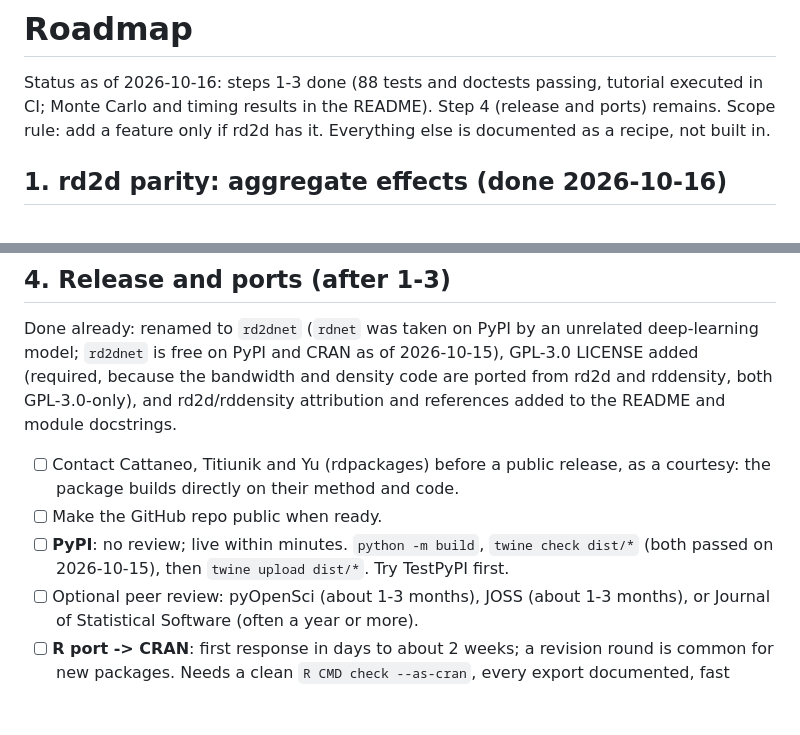
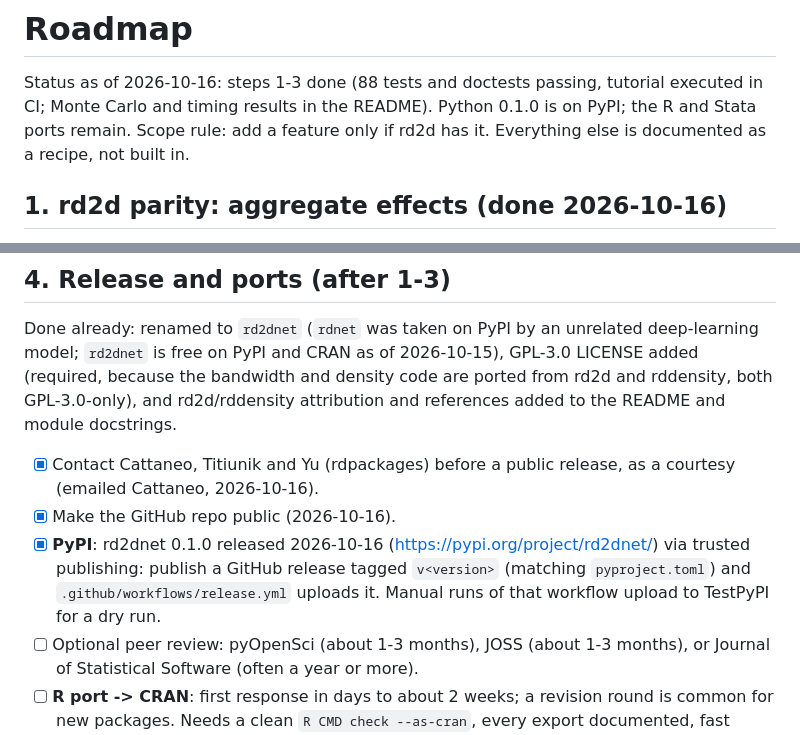
Before and after one commit to zwinship/rd2dnet, a Markdown page: ROADMAP.md, 2 parts joined by grey strips. Drawn GitHub-style; blank space fills up the shorter version.

Commit message:
Roadmap: 0.1.0 released on PyPI, repo public, rd2d authors contacted
Co-Authored-By: Claude Opus 5.5 <noreply@anthropic.com>

```diff
--- a/ROADMAP.md
+++ b/ROADMAP.md
@@ -1,7 +1,7 @@
 # Roadmap
 
 Status as of 2026-10-16: steps 1-3 done (88 tests and doctests passing, tutorial executed in
-CI; Monte Carlo and timing results in the README). Step 4 (release and ports) remains. Scope rule: add a feature
+CI; Monte Carlo and timing results in the README). Python 0.1.0 is on PyPI; the R and Stata ports remain. Scope rule: add a feature
 only if rd2d has it. Everything else is documented as a recipe, not built in.
 
 ## 1. rd2d parity: aggregate effects (done 2026-10-16)
@@ -50,11 +50,13 @@ LICENSE added (required, because the bandwidth and density code are ported from
 and rddensity, both GPL-3.0-only), and rd2d/rddensity attribution and references added
 to the README and module docstrings.
 
-- [ ] Contact Cattaneo, Titiunik and Yu (rdpackages) before a public release, as a
-      courtesy: the package builds directly on their method and code.
-- [ ] Make the GitHub repo public when ready.
-- [ ] **PyPI**: no review; live within minutes. `python -m build`, `twine check dist/*`
-      (both passed on 2026-10-15), then `twine upload dist/*`. Try TestPyPI first.
+- [x] Contact Cattaneo, Titiunik and Yu (rdpackages) before a public release, as a
+      courtesy (emailed Cattaneo, 2026-10-16).
+- [x] Make the GitHub repo public (2026-10-16).
+- [x] **PyPI**: rd2dnet 0.1.0 released 2026-10-16 (https://pypi.org/project/rd2dnet/) via
+      trusted publishing: publish a GitHub release tagged `v<version>` (matching
+      `pyproject.toml`) and `.github/workflows/release.yml` uploads it. Manual runs of that
+      workflow upload to TestPyPI for a dry run.
 - [ ] Optional peer review: pyOpenSci (about 1-3 months), JOSS (about 1-3 months), or
       Journal of Statistical Software (often a year or more).
 - [ ] **R port -> CRAN**: first response in days to about 2 weeks; a revision round is
```
